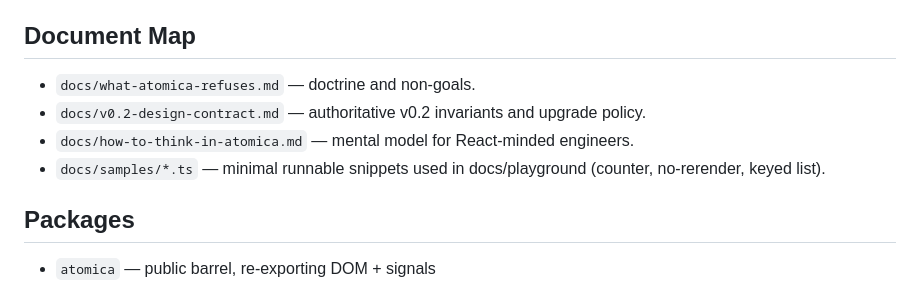
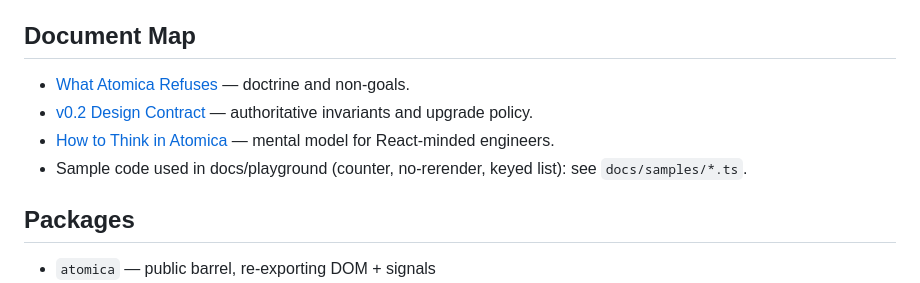
Before and after one commit to xgeoff/atomica, a Markdown page: docs/index.md, the part around the change. Drawn GitHub-style.

```diff
--- a/docs/index.md
+++ b/docs/index.md
@@ -11,10 +11,10 @@ Atomica is a tiny, signal-first view library with fine-grained DOM bindings. Com
 - Avoids magic; no scheduler/priorities you didn’t ask for.
 
 ## Document Map
-- `docs/what-atomica-refuses.md` — doctrine and non-goals.
-- `docs/v0.2-design-contract.md` — authoritative v0.2 invariants and upgrade policy.
-- `docs/how-to-think-in-atomica.md` — mental model for React-minded engineers.
-- `docs/samples/*.ts` — minimal runnable snippets used in docs/playground (counter, no-rerender, keyed list).
+- [What Atomica Refuses](what-atomica-refuses.html) — doctrine and non-goals.
+- [v0.2 Design Contract](v0.2-design-contract.html) — authoritative invariants and upgrade policy.
+- [How to Think in Atomica](how-to-think-in-atomica.html) — mental model for React-minded engineers.
+- Sample code used in docs/playground (counter, no-rerender, keyed list): see `docs/samples/*.ts`.
 
 ## Packages
 - `atomica` — public barrel, re-exporting DOM + signals
```
